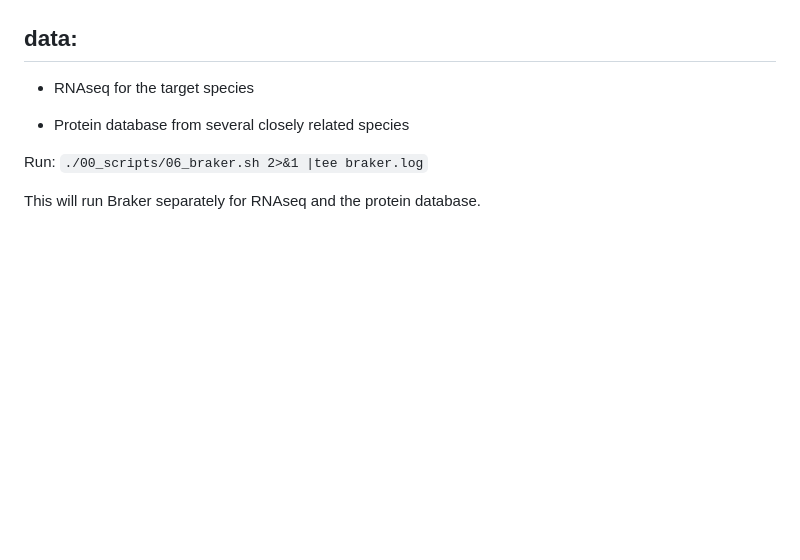
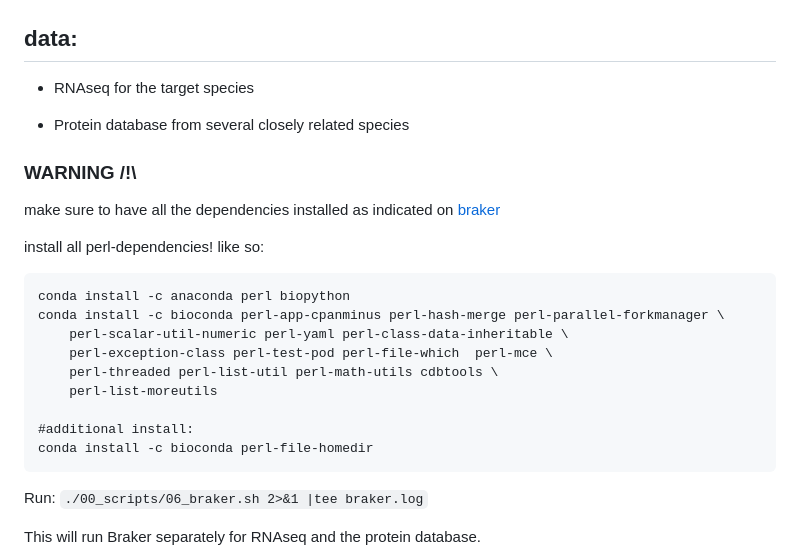
Before and after one commit to QuentinRougemont/genome_annotation, a Markdown page: README.md, the part around the change. Rendered like a GitHub page; blank space fills up the shorter version.

````diff
--- a/README.md
+++ b/README.md
@@ -104,6 +104,25 @@ Here I use 3 custom libraries + online data you may have more or less of these,
 * Protein database from several closely related species
 
 
+### WARNING /!\
+
+make sure to have all the dependencies installed as indicated on [braker](https://github.com/Gaius-Augustus/BRAKER#installation)
+
+install all perl-dependencies!
+like so:
+
+```
+conda install -c anaconda perl biopython
+conda install -c bioconda perl-app-cpanminus perl-hash-merge perl-parallel-forkmanager \
+    perl-scalar-util-numeric perl-yaml perl-class-data-inheritable \
+    perl-exception-class perl-test-pod perl-file-which  perl-mce \
+    perl-threaded perl-list-util perl-math-utils cdbtools \
+    perl-list-moreutils
+
+#additional install:
+conda install -c bioconda perl-file-homedir
+```
+
 Run:
 ```./00_scripts/06_braker.sh 2>&1 |tee braker.log```
 
````
